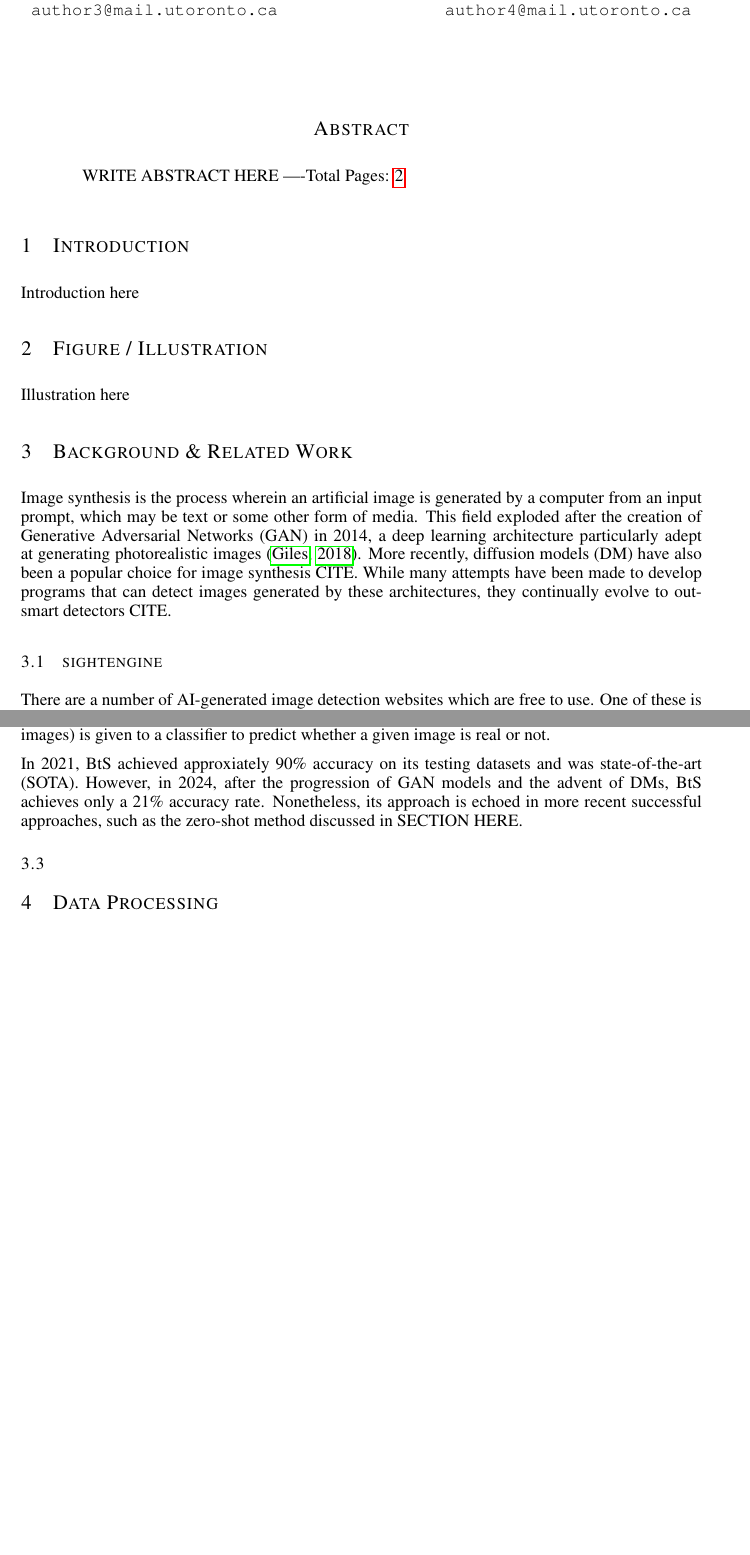
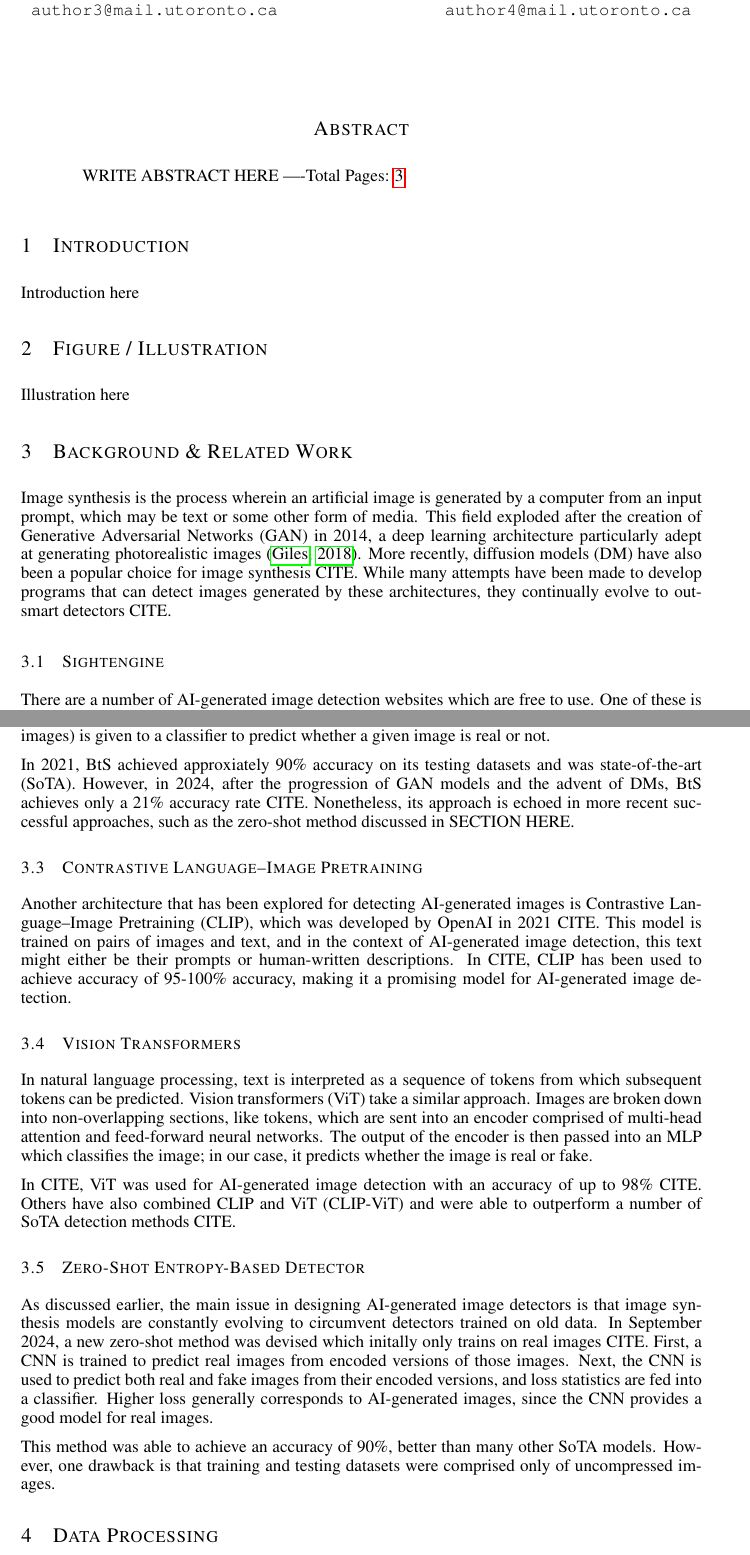
Before and after one commit to WilliamJWen/Project42, a LaTeX paper (reports/2.7_Project_Proposal/latex/APS360_Project.tex): two parts of pages 1 and 2 of 2 before the commit and two parts of pages 1 and 2 of 3 after it, joined at a grey line, cut so that both start at the same text, the shorter picture padded with empty space. Compiled offline with pdfLaTeX.

Commit message:
Continued Background section

```diff
--- a/reports/2.7_Project_Proposal/latex/APS360_Project.tex
+++ b/reports/2.7_Project_Proposal/latex/APS360_Project.tex
@@ -80,7 +80,7 @@ Illustration here
 % 1. brief description of how images are generated (gan, dm)
 Image synthesis is the process wherein an artificial image is generated by a computer from an input prompt, which may be text or some other form of media. This field exploded after the creation of Generative Adversarial Networks (GAN) in 2014, a deep learning architecture particularly adept at generating photorealistic images \citep{GANfather}. More recently, diffusion models (DM) have also been a popular choice for image synthesis CITE. While many attempts have been made to develop programs that can detect images generated by these architectures, they continually evolve to outsmart detectors CITE.
 
-\subsection{sightengine}
+\subsection{Sightengine}
 
 There are a number of AI-generated image detection websites which are free to use. One of these is sightengine CITE, which has a high accuracy rate compared to many other websites: approximately 99\% on real images and 81\% on AI-generated ones CITE. However, it is far from foolproof. For example, when tested on images generated from image prompts by Dream Studio and DALL-E, its accuracy falls to only 34\%. As opposed to images generated from text promts, images generated from real image prompts may be more challenging to detect, since they are more likely to be very similar to the real images they were generated from.
 
@@ -94,9 +94,23 @@ Many earlier attempts at AI-generated image detection focused on GAN-generated i
 
 Its method for detection involves two stages. First, a re-synthesizer is trained, only on real images, to reconstruct images from their downsampled versions. Next, this re-synthesizer is given both real and fake images, and the reconstruction error (which is assumed to be greater for GAN-generated images) is given to a classifier to predict whether a given image is real or not.
 
-In 2021, BtS achieved approxiately 90\% accuracy on its testing datasets and was state-of-the-art (SOTA). However, in 2024, after the progression of GAN models and the advent of DMs, BtS achieves only a 21\% accuracy rate. Nonetheless, its approach is echoed in more recent successful approaches, such as the zero-shot method discussed in SECTION HERE.
+In 2021, BtS achieved approxiately 90\% accuracy on its testing datasets and was state-of-the-art (SoTA). However, in 2024, after the progression of GAN models and the advent of DMs, BtS achieves only a 21\% accuracy rate CITE. Nonetheless, its approach is echoed in more recent successful approaches, such as the zero-shot method discussed in SECTION HERE.
 
-\subsection{}
+\subsection{Contrastive Language–Image Pretraining}
+
+Another architecture that has been explored for detecting AI-generated images is Contrastive Language–Image Pretraining (CLIP), which was developed by OpenAI in 2021 CITE. This model is trained on pairs of images and text, and in the context of AI-generated image detection, this text might either be their prompts or human-written descriptions. In CITE, CLIP has been used to achieve accuracy of 95-100\% accuracy, making it a promising model for AI-generated image detection.
+
+\subsection{Vision Transformers}
+
+In natural language processing, text is interpreted as a sequence of tokens from which subsequent tokens can be predicted. Vision transformers (ViT) take a similar approach. Images are broken down into non-overlapping sections, like tokens, which are sent into an encoder comprised of multi-head attention and feed-forward neural networks. The output of the encoder is then passed into an MLP which classifies the image; in our case, it predicts whether the image is real or fake.
+
+In CITE, ViT was used for AI-generated image detection with an accuracy of up to 98\% CITE. Others have also combined CLIP and ViT (CLIP-ViT) and were able to outperform a number of SoTA detection methods CITE.
+
+\subsection{Zero-Shot Entropy-Based Detector}
+
+As discussed earlier, the main issue in designing AI-generated image detectors is that image synthesis models are constantly evolving to circumvent detectors trained on old data. In September 2024, a new zero-shot method was devised which initally only trains on real images CITE. First, a CNN is trained to predict real images from encoded versions of those images. Next, the CNN is used to predict both real and fake images from their encoded versions, and loss statistics are fed into a classifier. Higher loss generally corresponds to AI-generated images, since the CNN provides a good model for real images.
+
+This method was able to achieve an accuracy of 90\%, better than many other SoTA models. However, one drawback is that training and testing datasets were comprised only of uncompressed images.
 
 % 2. supervised learning
 % 3. software/websites out there that people can use
```
